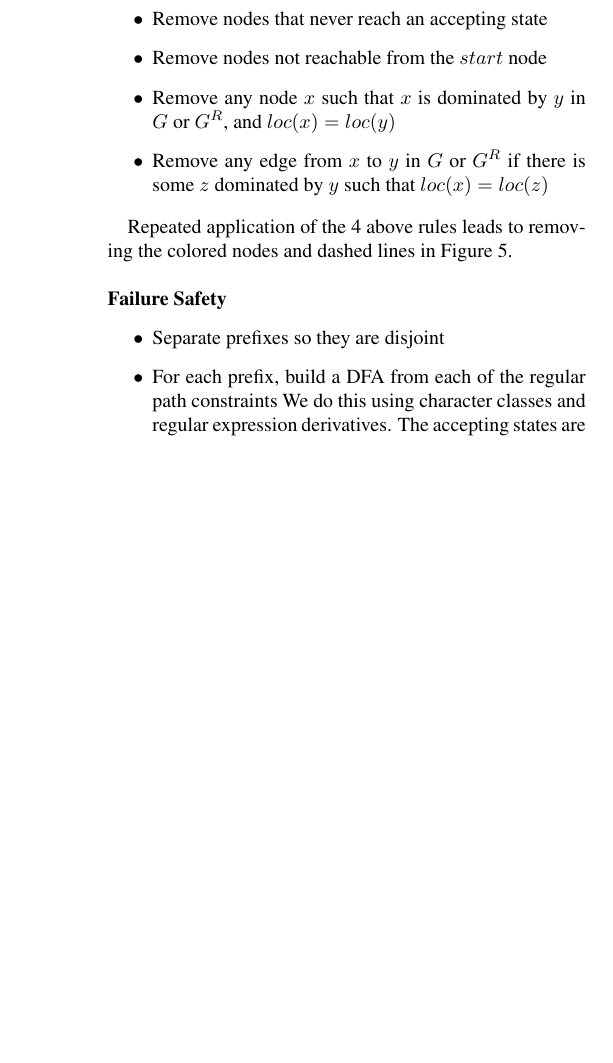
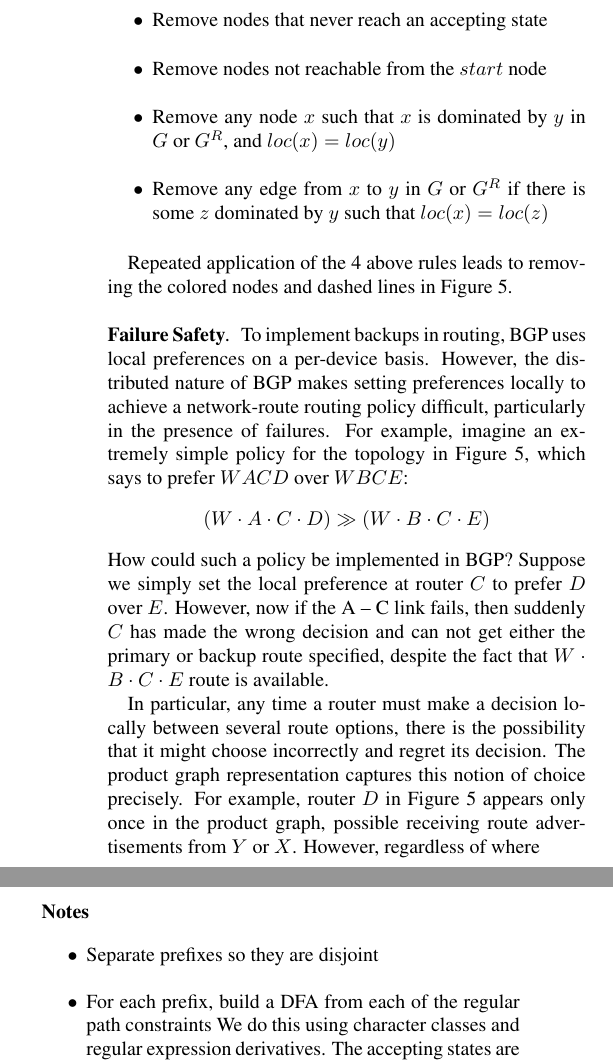
Before and after one commit to rabeckett/propane, a LaTeX paper (paper/paper.tex, which reads paper/compilation.tex): part of one column of page 8 of 9 before the commit and two parts of the columns of page 8 of 9 after it, the two joined at a grey line, cut so that both start at the same text, the shorter picture padded with empty space. Compiled offline with pdfLaTeX.

Commit message:
starting failure section

```diff
--- a/paper/compilation.tex
+++ b/paper/compilation.tex
@@ -280,6 +280,13 @@ Repeated application of the 4 above rules leads to removing the colored nodes an
 
 \para{Failure Safety}
 
+To implement backups in routing, BGP uses local preferences on a per-device basis. However, the distributed nature of BGP makes setting preferences locally to achieve a network-route routing policy difficult, particularly in the presence of failures. For example, imagine an extremely simple policy for the topology in Figure~\ref{fig:example-compilation}, which says to prefer $WACD$ over $WBCE$:
+%
+$$(W \cdot A \cdot C \cdot D) \gg (W \cdot B \cdot C \cdot E)$$
+%
+How could such a policy be implemented in BGP? Suppose we simply set the local preference at router $C$ to prefer $D$ over $E$. However, now if the A -- C link fails, then suddenly $C$ has made the wrong decision and can not get either the primary or backup route specified, despite the fact that $W \cdot B \cdot C \cdot E$ route is available.
+
+In particular, any time a router must make a decision locally between several route options, there is the possibility that it might choose incorrectly and regret its decision. The product graph representation captures this notion of choice precisely. For example, router $D$ in Figure~\ref{fig:example-compilation} appears only once in the product graph, possible receiving route advertisements from $Y$ or $X$. However, regardless of where
 
 
 
@@ -289,6 +296,7 @@ Repeated application of the 4 above rules leads to removing the colored nodes an
 
 
 
+\para{Notes}
 
 \begin{itemize}
 	\item Separate prefixes so they are disjoint
```
